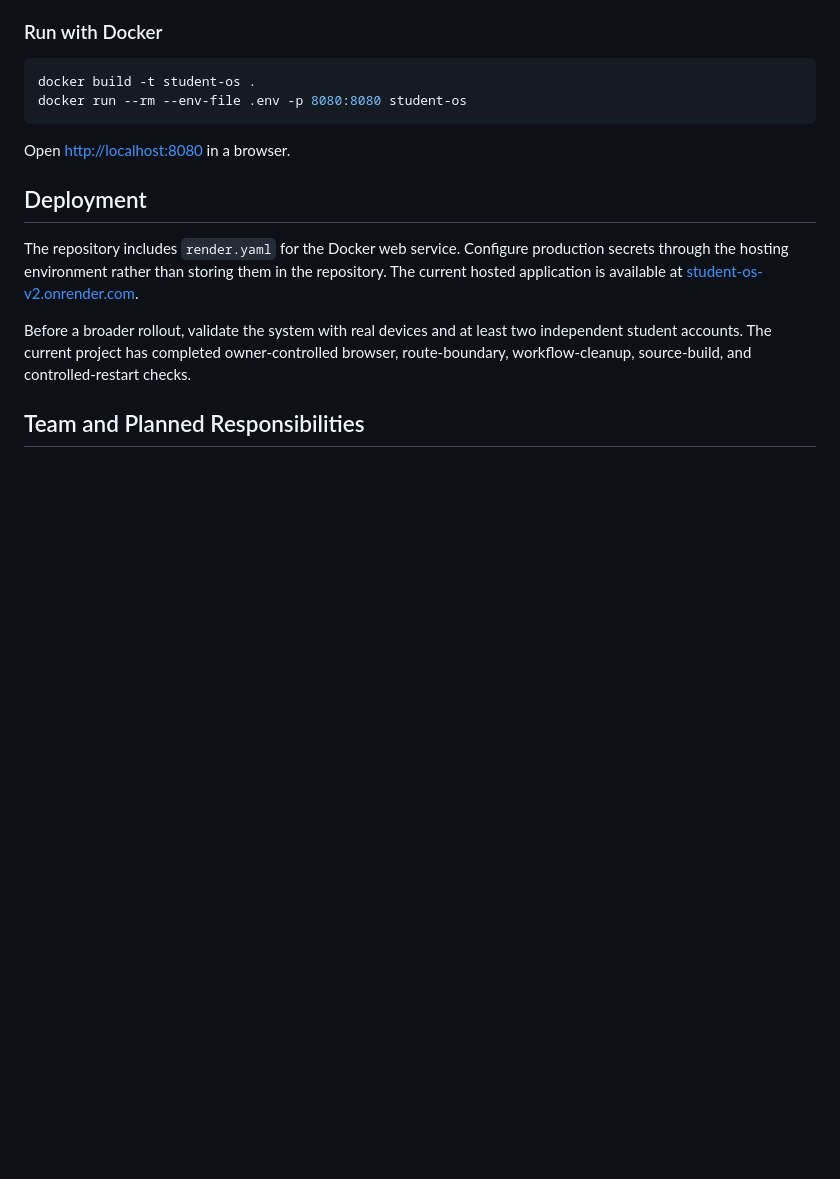
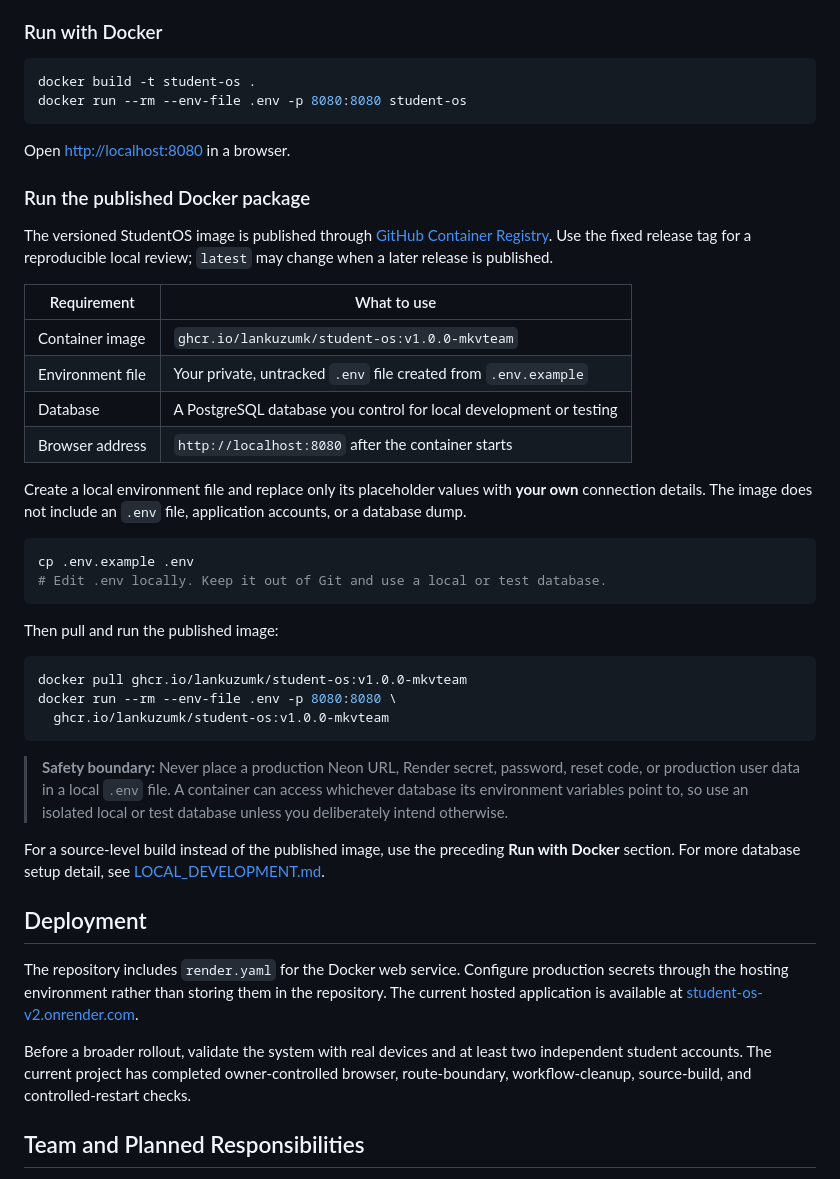
Before and after one commit to LanKuzuMK/student-os, a Markdown page: README.md, the part around the change. GitHub-like rendering; blank space fills up the shorter version.

Commit message:
docs: add safe published Docker run guide

````diff
--- a/README.md
+++ b/README.md
@@ -128,6 +128,36 @@ docker run --rm --env-file .env -p 8080:8080 student-os
 
 Open [http://localhost:8080](http://localhost:8080) in a browser.
 
+### Run the published Docker package
+
+The versioned StudentOS image is published through [GitHub Container Registry](https://github.com/LanKuzuMK/student-os/pkgs/container/student-os). Use the fixed release tag for a reproducible local review; `latest` may change when a later release is published.
+
+| Requirement | What to use |
+| --- | --- |
+| Container image | `ghcr.io/lankuzumk/student-os:v1.0.0-mkvteam` |
+| Environment file | Your private, untracked `.env` file created from `.env.example` |
+| Database | A PostgreSQL database you control for local development or testing |
+| Browser address | `http://localhost:8080` after the container starts |
+
+Create a local environment file and replace only its placeholder values with **your own** connection details. The image does not include an `.env` file, application accounts, or a database dump.
+
+```bash
+cp .env.example .env
+# Edit .env locally. Keep it out of Git and use a local or test database.
+```
+
+Then pull and run the published image:
+
+```bash
+docker pull ghcr.io/lankuzumk/student-os:v1.0.0-mkvteam
+docker run --rm --env-file .env -p 8080:8080 \
+  ghcr.io/lankuzumk/student-os:v1.0.0-mkvteam
+```
+
+> **Safety boundary:** Never place a production Neon URL, Render secret, password, reset code, or production user data in a local `.env` file. A container can access whichever database its environment variables point to, so use an isolated local or test database unless you deliberately intend otherwise.
+
+For a source-level build instead of the published image, use the preceding **Run with Docker** section. For more database setup detail, see [LOCAL_DEVELOPMENT.md](LOCAL_DEVELOPMENT.md).
+
 ## Deployment
 
 The repository includes `render.yaml` for the Docker web service. Configure production secrets through the hosting environment rather than storing them in the repository. The current hosted application is available at [student-os-v2.onrender.com](https://student-os-v2.onrender.com/).
````
